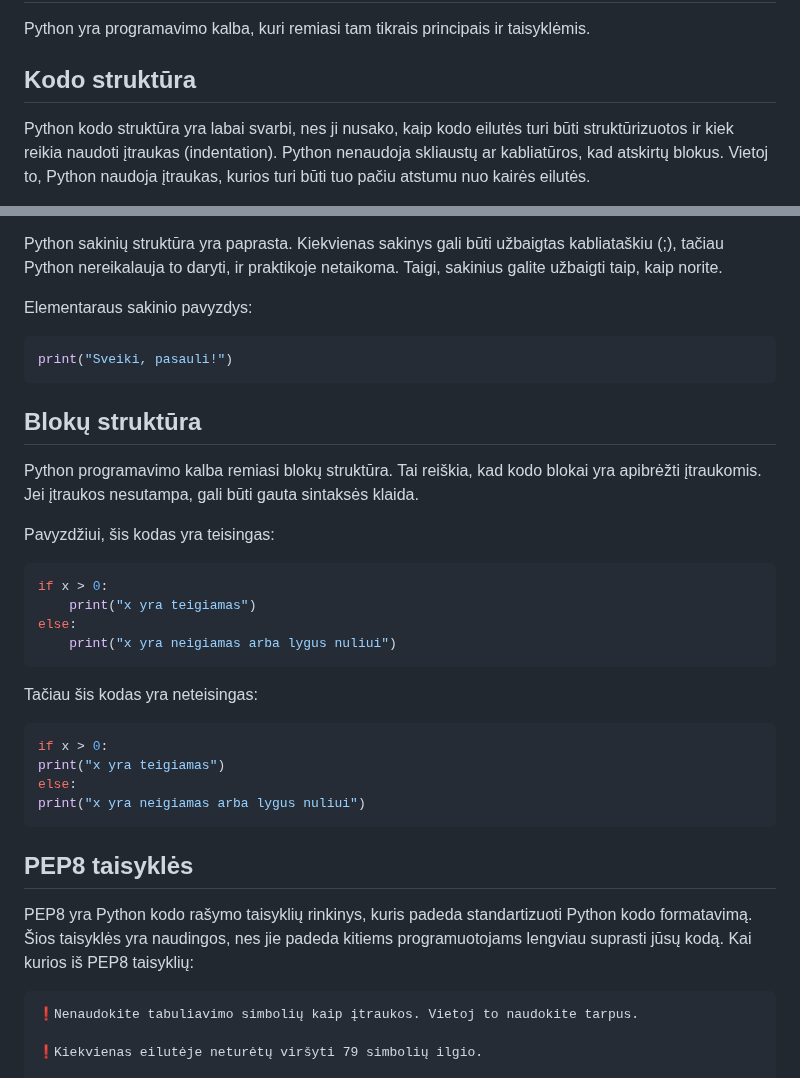
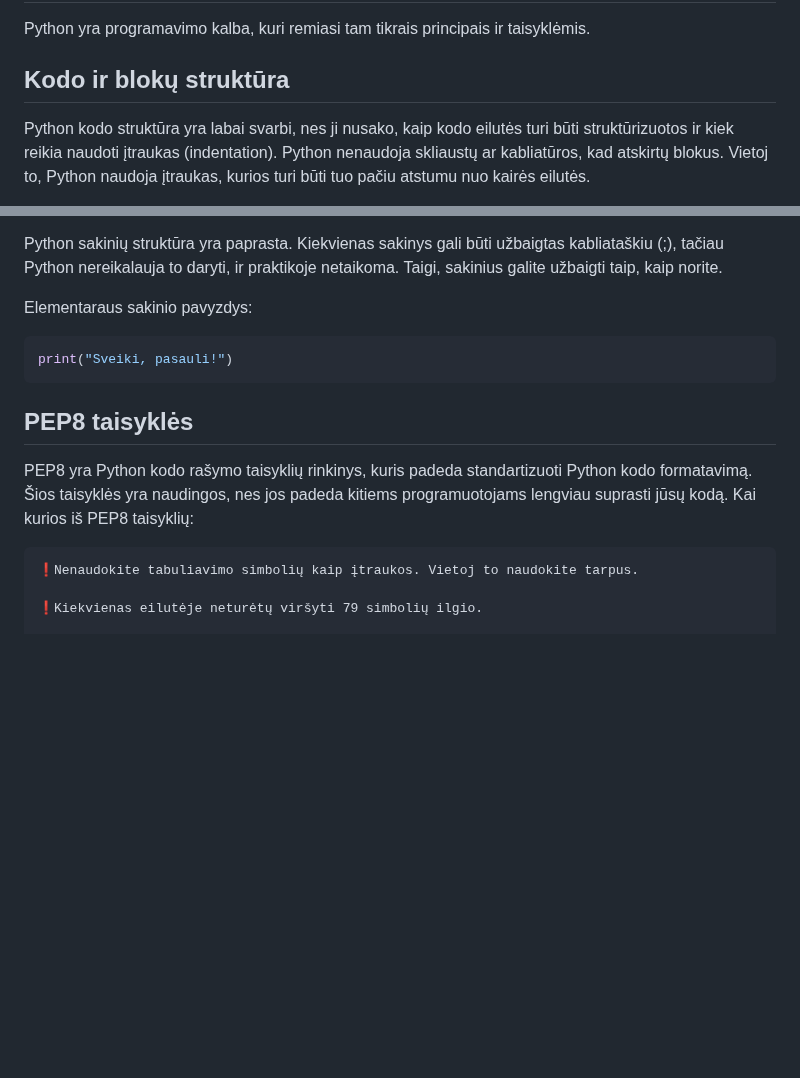
Before and after one commit to infohata/course-python-basic, a Markdown page: 02_programavimo_pagrindai/01_kodo_struktura.md, 2 parts joined by grey strips. Drawn GitHub-style; blank space fills up the shorter version.

````diff
--- a/02_programavimo_pagrindai/01_kodo_struktura.md
+++ b/02_programavimo_pagrindai/01_kodo_struktura.md
@@ -2,7 +2,7 @@
 
 Python yra programavimo kalba, kuri remiasi tam tikrais principais ir taisyklėmis.
 
-## Kodo struktūra
+## Kodo ir blokų struktūra
 
 Python kodo struktūra yra labai svarbi, nes ji nusako, kaip kodo eilutės turi būti struktūrizuotos ir kiek reikia naudoti įtraukas (indentation). Python nenaudoja skliaustų ar kabliatūros, kad atskirtų blokus. Vietoj to, Python naudoja įtraukas, kurios turi būti tuo pačiu atstumu nuo kairės eilutės.
 
@@ -34,31 +34,9 @@ Elementaraus sakinio pavyzdys:
 print("Sveiki, pasauli!")
 ```
 
-## Blokų struktūra
-
-Python programavimo kalba remiasi blokų struktūra. Tai reiškia, kad kodo blokai yra apibrėžti įtraukomis. Jei įtraukos nesutampa, gali būti gauta sintaksės klaida.
-
-Pavyzdžiui, šis kodas yra teisingas:
-
-```Python
-if x > 0:
-    print("x yra teigiamas")
-else:
-    print("x yra neigiamas arba lygus nuliui")
-```
-
-Tačiau šis kodas yra neteisingas:
-
-```Python
-if x > 0:
-print("x yra teigiamas")
-else:
-print("x yra neigiamas arba lygus nuliui")
-```
-
 ## PEP8 taisyklės
 
-PEP8 yra Python kodo rašymo taisyklių rinkinys, kuris padeda standartizuoti Python kodo formatavimą. Šios taisyklės yra naudingos, nes jie padeda kitiems programuotojams lengviau suprasti jūsų kodą. Kai kurios iš PEP8 taisyklių:
+PEP8 yra Python kodo rašymo taisyklių rinkinys, kuris padeda standartizuoti Python kodo formatavimą. Šios taisyklės yra naudingos, nes jos padeda kitiems programuotojams lengviau suprasti jūsų kodą. Kai kurios iš PEP8 taisyklių:
 
 ```Text
 ❗Nenaudokite tabuliavimo simbolių kaip įtraukos. Vietoj to naudokite tarpus.
````
Also changed, not shown: other parts of 02_programavimo_pagrindai/01_kodo_struktura.md (+3 -3 lines).
